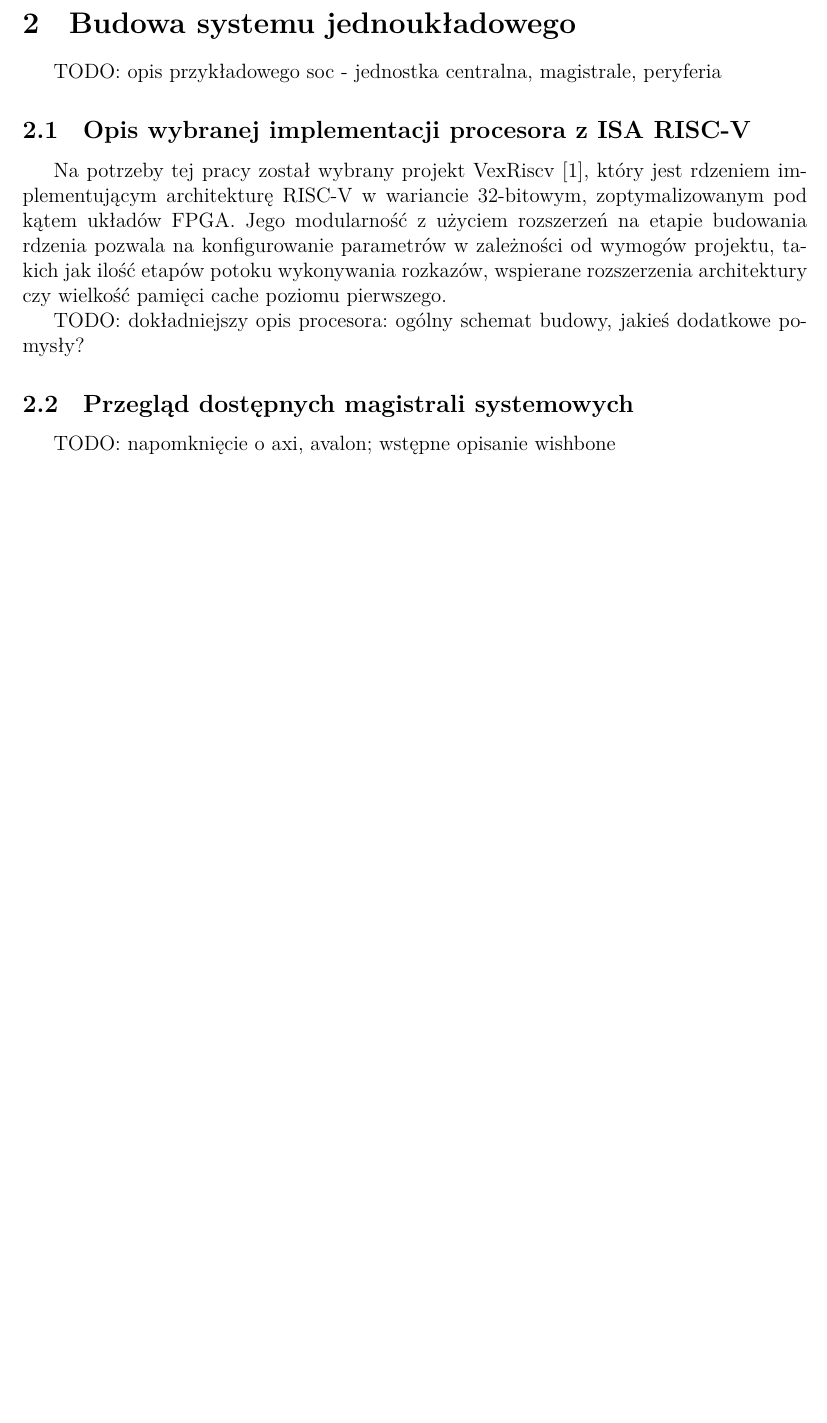
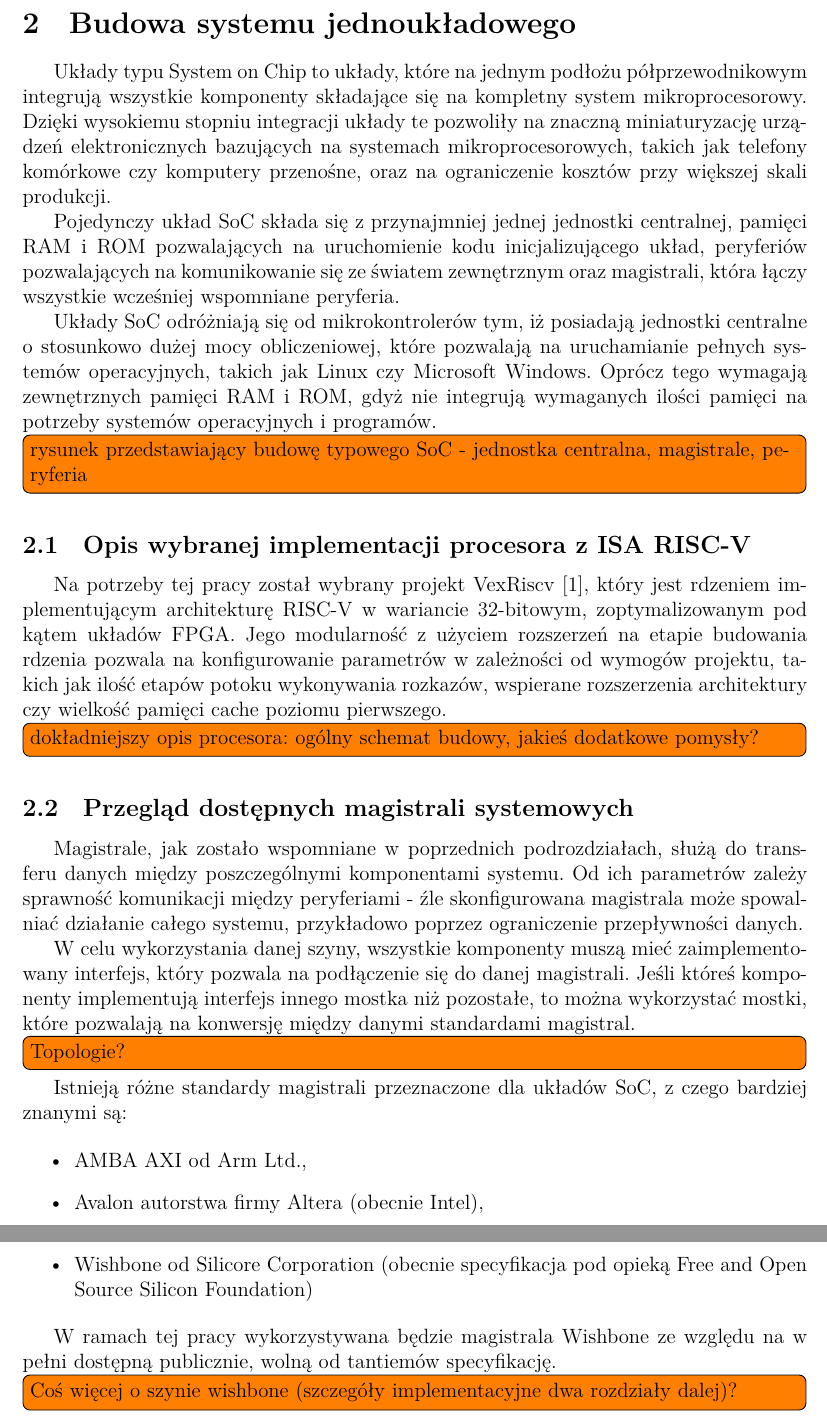
Before and after one commit to koluckirafal/bsc-thesis, a LaTeX document (215514_rafal_kolucki_inz.tex, which reads soc-theory/soc-theory.tex): part of page 5 of 10 before the commit and two parts of pages 5 and 6 of 11 after it, the two joined at a grey line, cut so that both start at the same text, the shorter picture padded with empty space. Compiled offline with XeLaTeX.

Commit message:
More about interconnect, change TODO notes

```diff
--- a/215514_rafal_kolucki_inz.tex
+++ b/215514_rafal_kolucki_inz.tex
@@ -15,6 +15,7 @@
 \usepackage{indentfirst}
 \usepackage{cite}
 \usepackage{url}
+\usepackage{todonotes}
 \usepackage{dmcsTitle}
 
 \author{Kołucki Rafał}
--- a/soc-theory/soc-theory.tex
+++ b/soc-theory/soc-theory.tex
@@ -1,10 +1,33 @@
 \section{Budowa systemu jednoukładowego}
-TODO: opis przykładowego soc - jednostka centralna, magistrale, peryferia
+Układy typu System on Chip to układy, które na jednym podłożu półprzewodnikowym integrują wszystkie komponenty składające się na kompletny system mikroprocesorowy. Dzięki wysokiemu stopniu integracji układy te pozwoliły na znaczną miniaturyzację urządzeń elektronicznych bazujących na systemach mikroprocesorowych, takich jak telefony komórkowe czy komputery przenośne, oraz na ograniczenie kosztów przy większej skali produkcji.
+
+Pojedynczy układ SoC składa się z przynajmniej jednej jednostki centralnej, pamięci RAM i ROM pozwalających na uruchomienie kodu inicjalizującego układ, peryferiów pozwalających na komunikowanie się ze światem zewnętrznym oraz magistrali, która łączy wszystkie wcześniej wspomniane peryferia.
+
+Układy SoC odróżniają się od mikrokontrolerów tym, iż posiadają jednostki centralne o stosunkowo dużej mocy obliczeniowej, które pozwalają na uruchamianie pełnych systemów operacyjnych, takich jak Linux czy Microsoft Windows. Oprócz tego wymagają zewnętrznych pamięci RAM i ROM, gdyż nie integrują wymaganych ilości pamięci na potrzeby systemów operacyjnych i programów.
+
+\todo[inline]{rysunek przedstawiający budowę typowego SoC - jednostka centralna, magistrale, peryferia}
 
 \subsection{Opis wybranej implementacji procesora z ISA RISC-V}
 Na potrzeby tej pracy został wybrany projekt VexRiscv\cite{vexriscv:2018:Online}, który jest rdzeniem implementującym architekturę RISC-V w wariancie 32-bitowym, zoptymalizowanym pod kątem układów FPGA. Jego modularność z użyciem rozszerzeń na etapie budowania rdzenia pozwala na konfigurowanie parametrów w zależności od wymogów projektu, takich jak ilość etapów potoku wykonywania rozkazów, wspierane rozszerzenia architektury czy wielkość pamięci cache poziomu pierwszego.
 
-TODO: dokładniejszy opis procesora: ogólny schemat budowy, jakieś dodatkowe pomysły?
+\todo[inline]{dokładniejszy opis procesora: ogólny schemat budowy, jakieś dodatkowe pomysły?}
 
 \subsection{Przegląd dostępnych magistrali systemowych}
-TODO: napomknięcie o axi, avalon; wstępne opisanie wishbone
+
+Magistrale, jak zostało wspomniane w poprzednich podrozdziałach, służą do transferu danych między poszczególnymi komponentami systemu. Od ich parametrów zależy sprawność komunikacji między peryferiami - źle skonfigurowana magistrala może spowalniać działanie całego systemu, przykładowo poprzez ograniczenie przepływności danych.
+
+W celu wykorzystania danej szyny, wszystkie komponenty muszą mieć zaimplementowany interfejs, który pozwala na podłączenie się do danej magistrali. Jeśli któreś komponenty implementują interfejs innego mostka niż pozostałe, to można wykorzystać mostki, które pozwalają na konwersję między danymi standardami magistral.
+
+\todo[inline]{Topologie?}
+
+Istnieją różne standardy magistrali przeznaczone dla układów SoC, z czego bardziej znanymi są:
+
+\begin{itemize}
+	\item AMBA AXI od Arm Ltd.,
+	\item Avalon autorstwa firmy Altera (obecnie Intel),
+	\item Wishbone od Silicore Corporation (obecnie specyfikacja pod opieką Free and Open Source Silicon Foundation)
+\end{itemize}
+
+W ramach tej pracy wykorzystywana będzie magistrala Wishbone ze względu na w pełni dostępną publicznie, wolną od tantiemów specyfikację.
+
+\todo[inline]{Coś więcej o szynie wishbone (szczegóły implementacyjne dwa rozdziały dalej)?}
```
Also changed, not shown: implementation/implementation.tex (+4 -4 lines), intro/intro.tex (+1 -1 lines), testing/testing.tex (+11 -8 lines), tooling/tooling.tex (+3 -3 lines).
